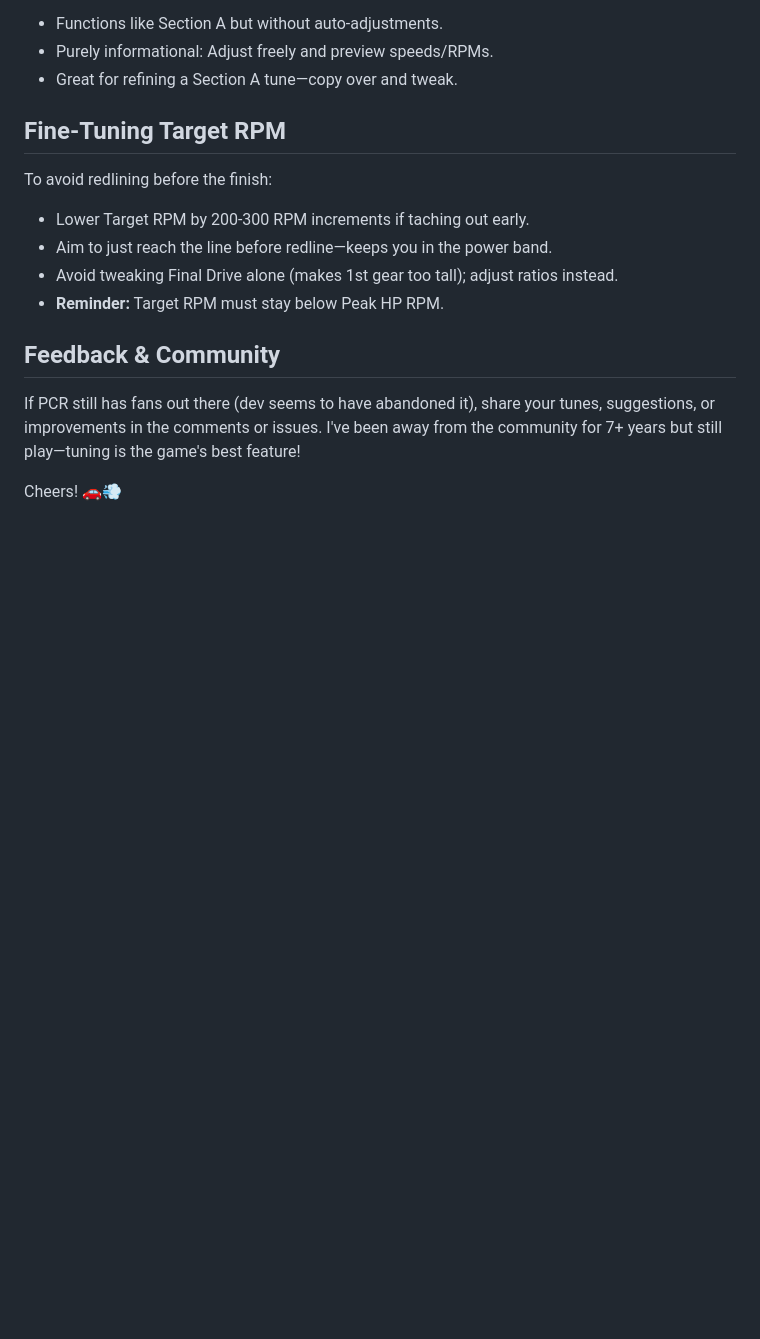
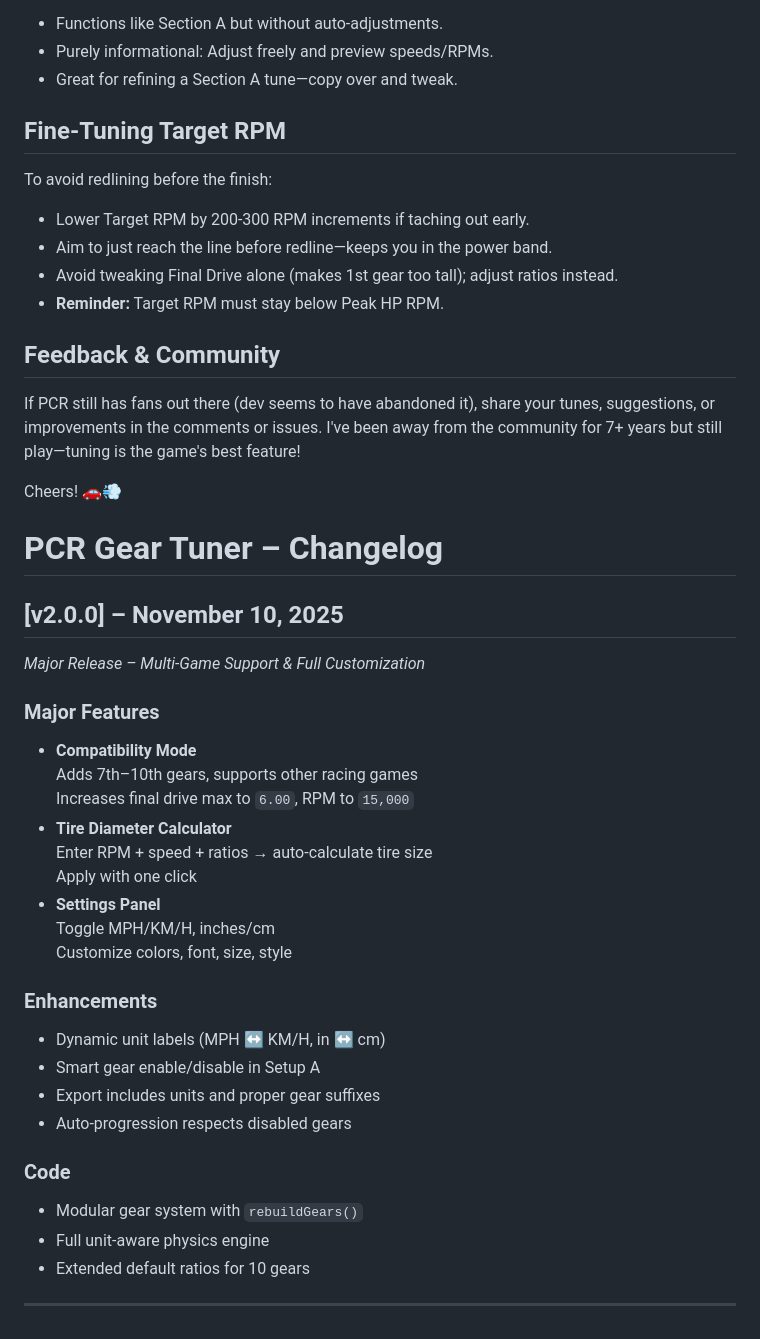
Before and after one commit to upex-yes/PCR-Gear-Tuner, a Markdown page: README.md, the part around the change. GitHub-like rendering; blank space fills up the shorter version.

```diff
--- a/README.md
+++ b/README.md
@@ -59,3 +59,32 @@ To avoid redlining before the finish:
 If PCR still has fans out there (dev seems to have abandoned it), share your tunes, suggestions, or improvements in the comments or issues. I've been away from the community for 7+ years but still play—tuning is the game's best feature!
 
 Cheers! 🚗💨
+
+# PCR Gear Tuner – Changelog
+
+## [v2.0.0] – November 10, 2025
+*Major Release – Multi-Game Support & Full Customization*
+
+### Major Features
+- **Compatibility Mode**
+  Adds 7th–10th gears, supports other racing games
+  Increases final drive max to `6.00`, RPM to `15,000`
+- **Tire Diameter Calculator**
+  Enter RPM + speed + ratios → auto-calculate tire size
+  Apply with one click
+- **Settings Panel**
+  Toggle MPH/KM/H, inches/cm
+  Customize colors, font, size, style
+
+### Enhancements
+- Dynamic unit labels (MPH ↔ KM/H, in ↔ cm)
+- Smart gear enable/disable in Setup A
+- Export includes units and proper gear suffixes
+- Auto-progression respects disabled gears
+
+### Code
+- Modular gear system with `rebuildGears()`
+- Full unit-aware physics engine
+- Extended default ratios for 10 gears
+
+---
```
